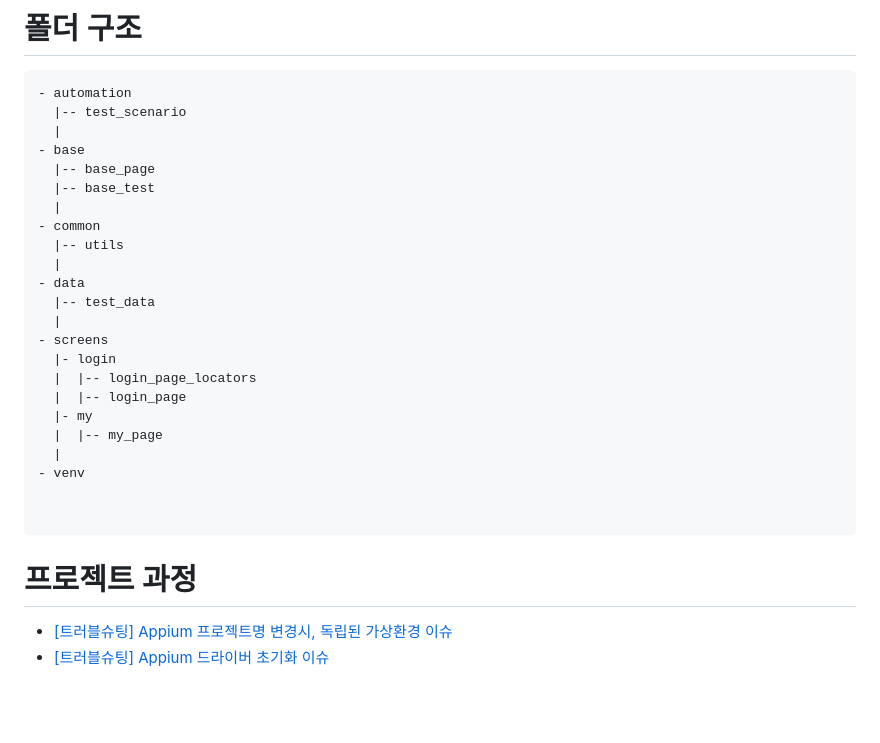
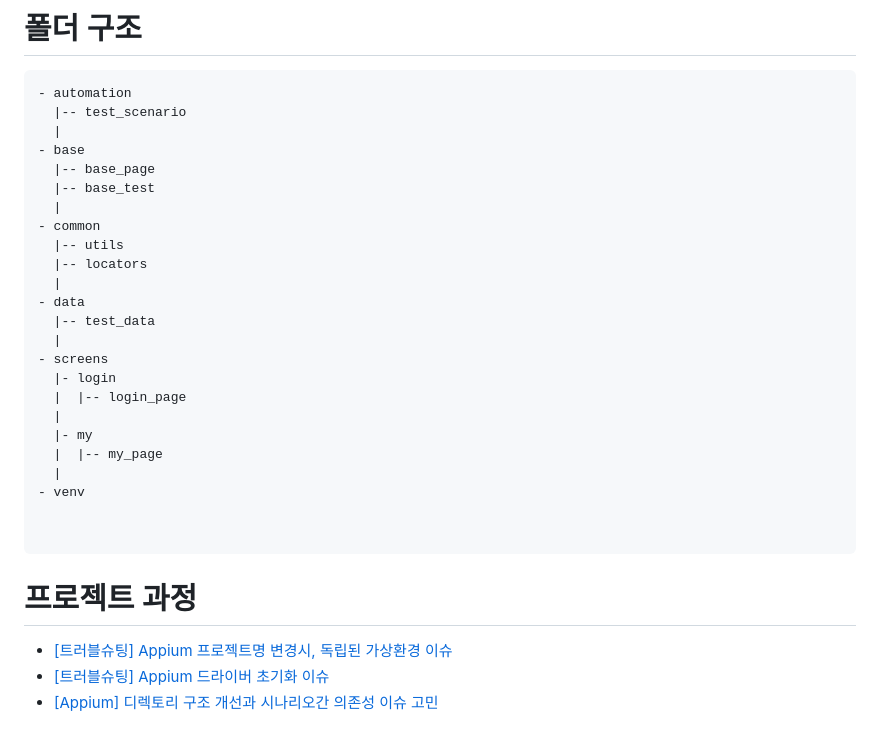
Before and after one commit to shy1008/appium_project, a Markdown page: README.md, the part around the change. GitHub-like rendering; blank space fills up the shorter version.

```diff
--- a/README.md
+++ b/README.md
@@ -37,14 +37,15 @@
   |
 - common
   |-- utils
+  |-- locators
   |
 - data
   |-- test_data
   |
 - screens
   |- login
-  |  |-- login_page_locators
   |  |-- login_page
+  |
   |- my
   |  |-- my_page
   |
@@ -57,3 +58,4 @@
 
 - <a href="https://shy1008.tistory.com/72"> [트러블슈팅] Appium 프로젝트명 변경시, 독립된 가상환경 이슈</a>
 - <a href="https://shy1008.tistory.com/73"> [트러블슈팅] Appium 드라이버 초기화 이슈</a>
+- <a href="https://shy1008.tistory.com/74"> [Appium] 디렉토리 구조 개선과 시나리오간 의존성 이슈 고민</a>
```
